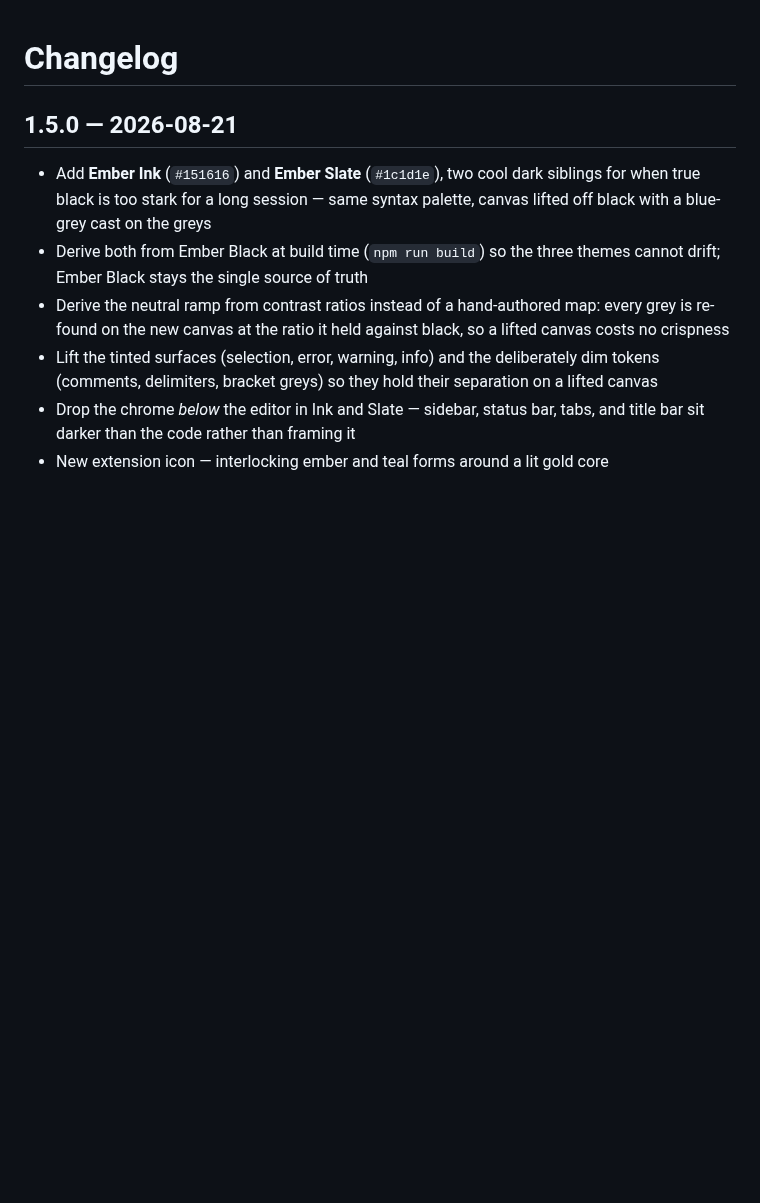
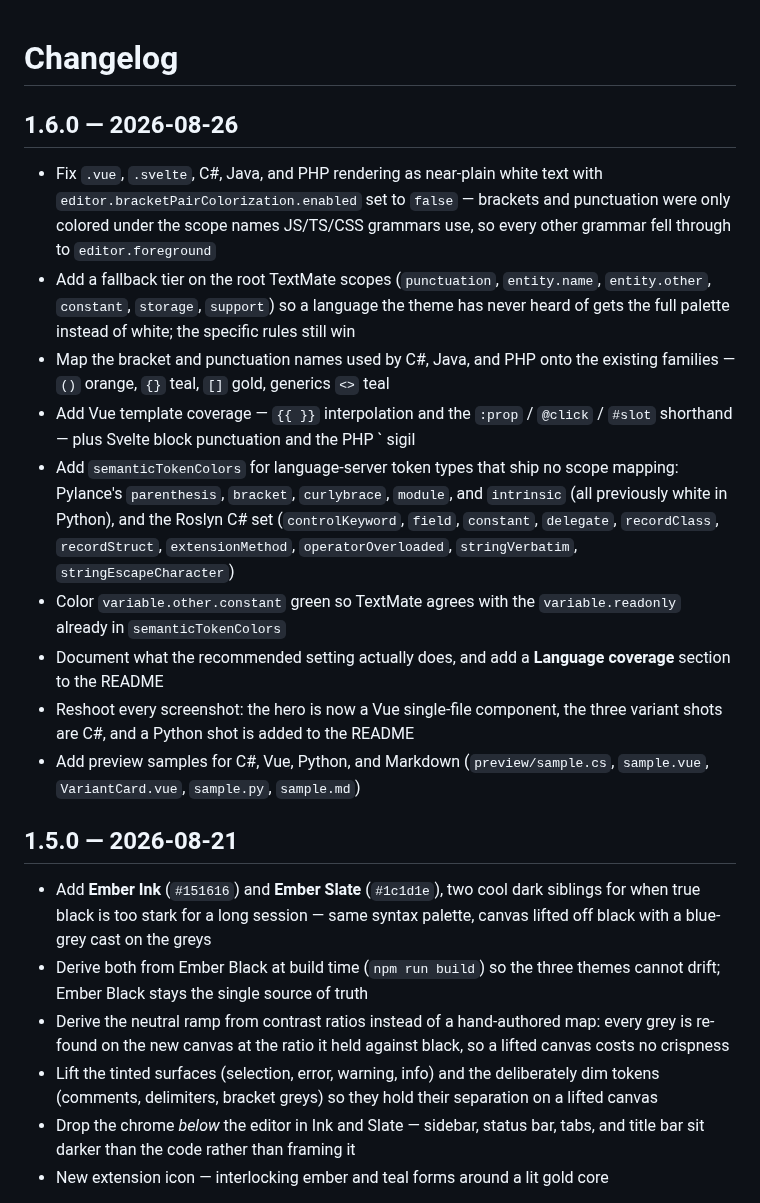
Before and after one commit to malinfossum/ember-black, a Markdown page: CHANGELOG.md, the part around the change. Rendered like a GitHub page; blank space fills up the shorter version.

```diff
--- a/CHANGELOG.md
+++ b/CHANGELOG.md
@@ -1,4 +1,16 @@
 # Changelog
+
+## 1.6.0 — 2026-08-26
+
+- Fix `.vue`, `.svelte`, C#, Java, and PHP rendering as near-plain white text with `editor.bracketPairColorization.enabled` set to `false` — brackets and punctuation were only colored under the scope names JS/TS/CSS grammars use, so every other grammar fell through to `editor.foreground`
+- Add a fallback tier on the root TextMate scopes (`punctuation`, `entity.name`, `entity.other`, `constant`, `storage`, `support`) so a language the theme has never heard of gets the full palette instead of white; the specific rules still win
+- Map the bracket and punctuation names used by C#, Java, and PHP onto the existing families — `()` orange, `{}` teal, `[]` gold, generics `<>` teal
+- Add Vue template coverage — `{{ }}` interpolation and the `:prop` / `@click` / `#slot` shorthand — plus Svelte block punctuation and the PHP ` sigil
+- Add `semanticTokenColors` for language-server token types that ship no scope mapping: Pylance's `parenthesis`, `bracket`, `curlybrace`, `module`, and `intrinsic` (all previously white in Python), and the Roslyn C# set (`controlKeyword`, `field`, `constant`, `delegate`, `recordClass`, `recordStruct`, `extensionMethod`, `operatorOverloaded`, `stringVerbatim`, `stringEscapeCharacter`)
+- Color `variable.other.constant` green so TextMate agrees with the `variable.readonly` already in `semanticTokenColors`
+- Document what the recommended setting actually does, and add a **Language coverage** section to the README
+- Reshoot every screenshot: the hero is now a Vue single-file component, the three variant shots are C#, and a Python shot is added to the README
+- Add preview samples for C#, Vue, Python, and Markdown (`preview/sample.cs`, `sample.vue`, `VariantCard.vue`, `sample.py`, `sample.md`)
 
 ## 1.5.0 — 2026-08-21
 
```
Also changed, not shown: README.md (+33 -2 lines), preview/sample.md (added, +40 -0 lines), preview.png, preview/black.png, preview/ink.png, preview/python.png (added), preview/slate.png, 8 other files.
